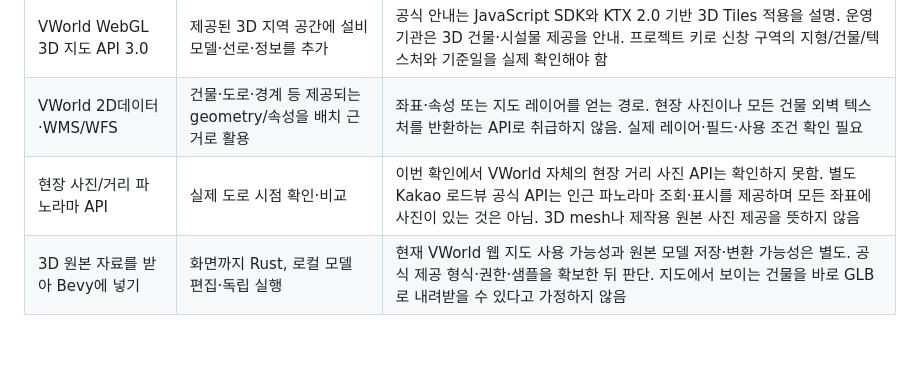
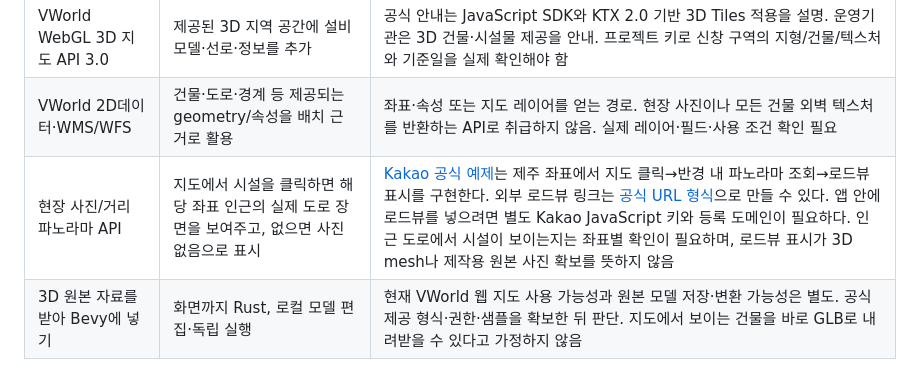
Before and after one commit to zongseung/Energy-Digital-Twin, a Markdown page: jeju_power_grid_digital_twin_design.md, the part around the change. GitHub-like rendering; blank space fills up the shorter version.

```diff
--- a/jeju_power_grid_digital_twin_design.md
+++ b/jeju_power_grid_digital_twin_design.md
@@ -367,7 +367,7 @@ VWorld는 제주 공간 자료·위치·높이·기존 외형의 보조 후보
 |---|---|---|
 | VWorld WebGL 3D 지도 API 3.0 | 제공된 3D 지역 공간에 설비 모델·선로·정보를 추가 | 공식 안내는 JavaScript SDK와 KTX 2.0 기반 3D Tiles 적용을 설명. 운영기관은 3D 건물·시설물 제공을 안내. 프로젝트 키로 신창 구역의 지형/건물/텍스처와 기준일을 실제 확인해야 함 |
 | VWorld 2D데이터·WMS/WFS | 건물·도로·경계 등 제공되는 geometry/속성을 배치 근거로 활용 | 좌표·속성 또는 지도 레이어를 얻는 경로. 현장 사진이나 모든 건물 외벽 텍스처를 반환하는 API로 취급하지 않음. 실제 레이어·필드·사용 조건 확인 필요 |
-| 현장 사진/거리 파노라마 API | 실제 도로 시점 확인·비교 | 이번 확인에서 VWorld 자체의 현장 거리 사진 API는 확인하지 못함. 별도 Kakao 로드뷰 공식 API는 인근 파노라마 조회·표시를 제공하며 모든 좌표에 사진이 있는 것은 아님. 3D mesh나 제작용 원본 사진 제공을 뜻하지 않음 |
+| 현장 사진/거리 파노라마 API | 지도에서 시설을 클릭하면 해당 좌표 인근의 실제 도로 장면을 보여주고, 없으면 사진 없음으로 표시 | [Kakao 공식 예제](https://apis.map.kakao.com/web/sample/basicRoadview2/)는 제주 좌표에서 지도 클릭→반경 내 파노라마 조회→로드뷰 표시를 구현한다. 외부 로드뷰 링크는 [공식 URL 형식](https://apis.map.kakao.com/web/guide/)으로 만들 수 있다. 앱 안에 로드뷰를 넣으려면 별도 Kakao JavaScript 키와 등록 도메인이 필요하다. 인근 도로에서 시설이 보이는지는 좌표별 확인이 필요하며, 로드뷰 표시가 3D mesh나 제작용 원본 사진 확보를 뜻하지 않음 |
 | 3D 원본 자료를 받아 Bevy에 넣기 | 화면까지 Rust, 로컬 모델 편집·독립 실행 | 현재 VWorld 웹 지도 사용 가능성과 원본 모델 저장·변환 가능성은 별도. 공식 제공 형식·권한·샘플을 확보한 뒤 판단. 지도에서 보이는 건물을 바로 GLB로 내려받을 수 있다고 가정하지 않음 |
 
 [VWorld 3D API 공식 안내](https://www.vworld.kr/dev/v4dv_opnws3dmap3guide_s001.do), [공공데이터포털의 국토부 3D API](https://www.data.go.kr/data/3073144/openapi.do), [운영기관의 제공 서비스](http://www.spacen.or.kr/vworld_mgm/business_info.do), [국토부 2D데이터 API](https://www.data.go.kr/data/15140372/openapi.do), [Kakao 로드뷰 공식 예제](https://apis.map.kakao.com/web/sample/basicRoadview/).
```
Also changed, not shown: jeju_power_grid_data_and_modeling_review.md (+2 -0 lines).
